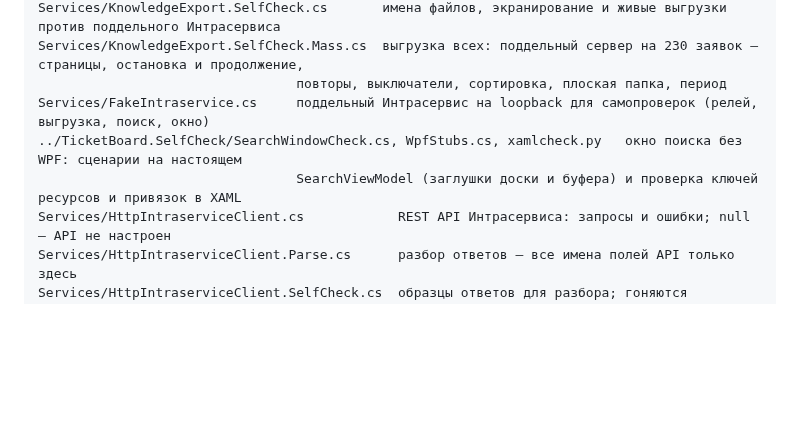
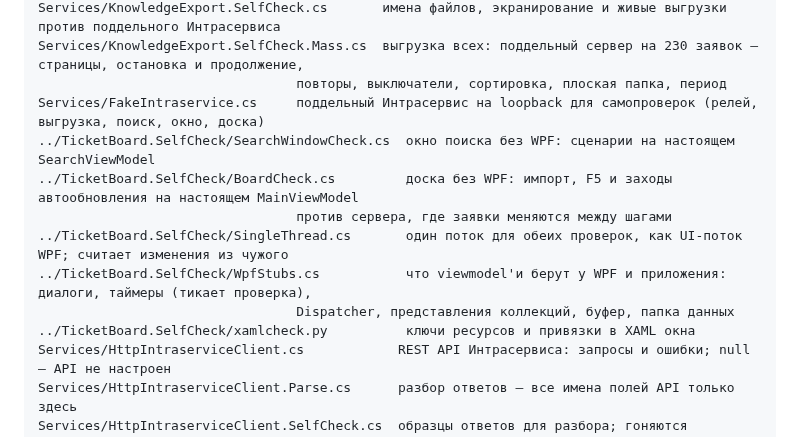
Before and after one commit to Ignatii1/TechSupportTicketManager, a Markdown page: TicketBoard/README.md, the part around the change. GitHub-like rendering; blank space fills up the shorter version.

```diff
--- a/TicketBoard/README.md
+++ b/TicketBoard/README.md
@@ -88,9 +88,14 @@ Services/KnowledgeExport.Files.cs   папки tickets/ГГГГ-ММ, поиск
 Services/KnowledgeExport.SelfCheck.cs       имена файлов, экранирование и живые выгрузки против поддельного Интрасервиса
 Services/KnowledgeExport.SelfCheck.Mass.cs  выгрузка всех: поддельный сервер на 230 заявок — страницы, остановка и продолжение,
                                  повторы, выключатели, сортировка, плоская папка, период
-Services/FakeIntraservice.cs     поддельный Интрасервис на loopback для самопроверок (релей, выгрузка, поиск, окно)
-../TicketBoard.SelfCheck/SearchWindowCheck.cs, WpfStubs.cs, xamlcheck.py   окно поиска без WPF: сценарии на настоящем
-                                 SearchViewModel (заглушки доски и буфера) и проверка ключей ресурсов и привязок в XAML
+Services/FakeIntraservice.cs     поддельный Интрасервис на loopback для самопроверок (релей, выгрузка, поиск, окно, доска)
+../TicketBoard.SelfCheck/SearchWindowCheck.cs  окно поиска без WPF: сценарии на настоящем SearchViewModel
+../TicketBoard.SelfCheck/BoardCheck.cs         доска без WPF: импорт, F5 и заходы автообновления на настоящем MainViewModel
+                                 против сервера, где заявки меняются между шагами
+../TicketBoard.SelfCheck/SingleThread.cs       один поток для обеих проверок, как UI-поток WPF; считает изменения из чужого
+../TicketBoard.SelfCheck/WpfStubs.cs           что viewmodel'и берут у WPF и приложения: диалоги, таймеры (тикает проверка),
+                                 Dispatcher, представления коллекций, буфер, папка данных
+../TicketBoard.SelfCheck/xamlcheck.py          ключи ресурсов и привязки в XAML окна
 Services/HttpIntraserviceClient.cs            REST API Интрасервиса: запросы и ошибки; null — API не настроен
 Services/HttpIntraserviceClient.Parse.cs      разбор ответов — все имена полей API только здесь
 Services/HttpIntraserviceClient.SelfCheck.cs  образцы ответов для разбора; гоняются ../TicketBoard.SelfCheck
```
Also changed, not shown: AGENTS.md (+9 -5 lines).
